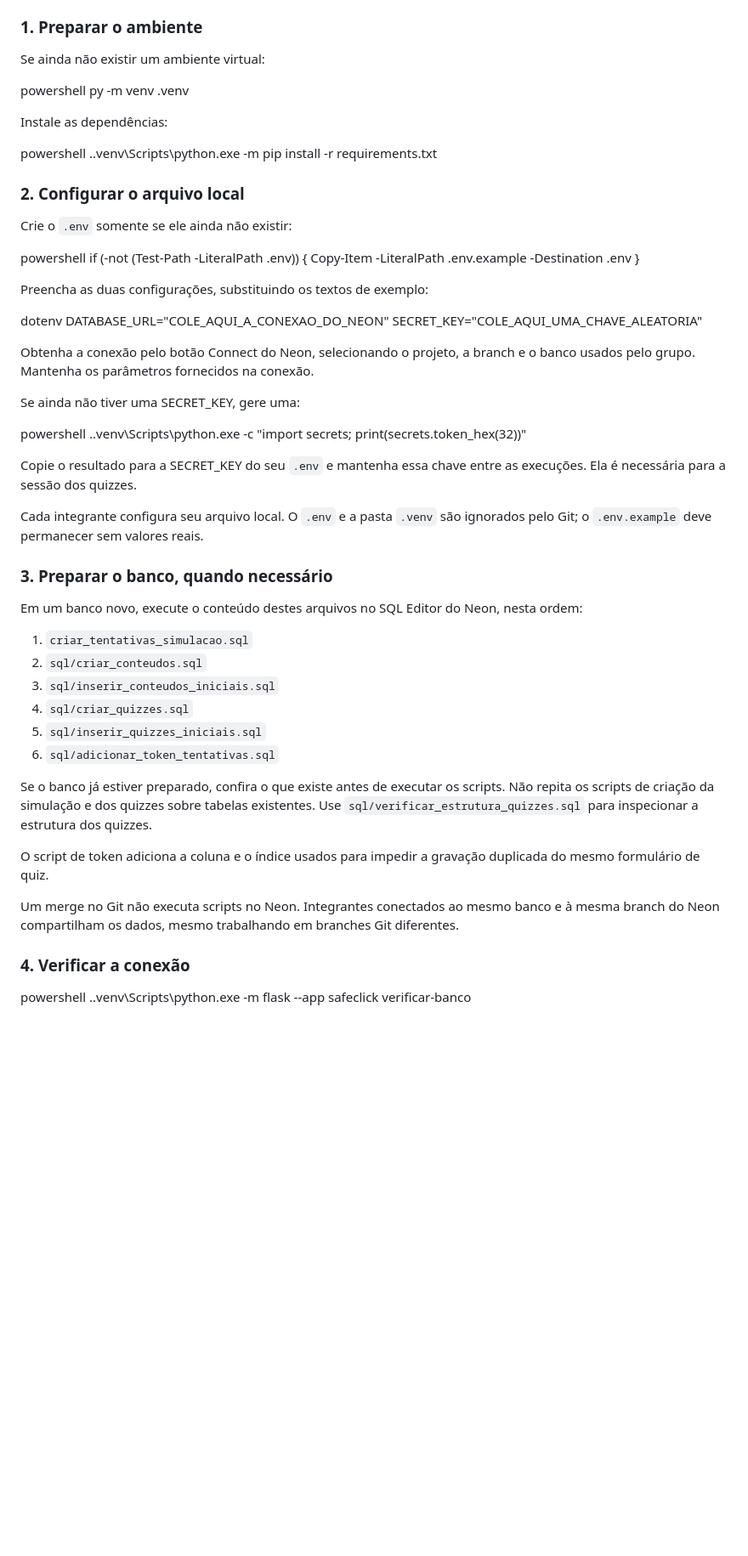
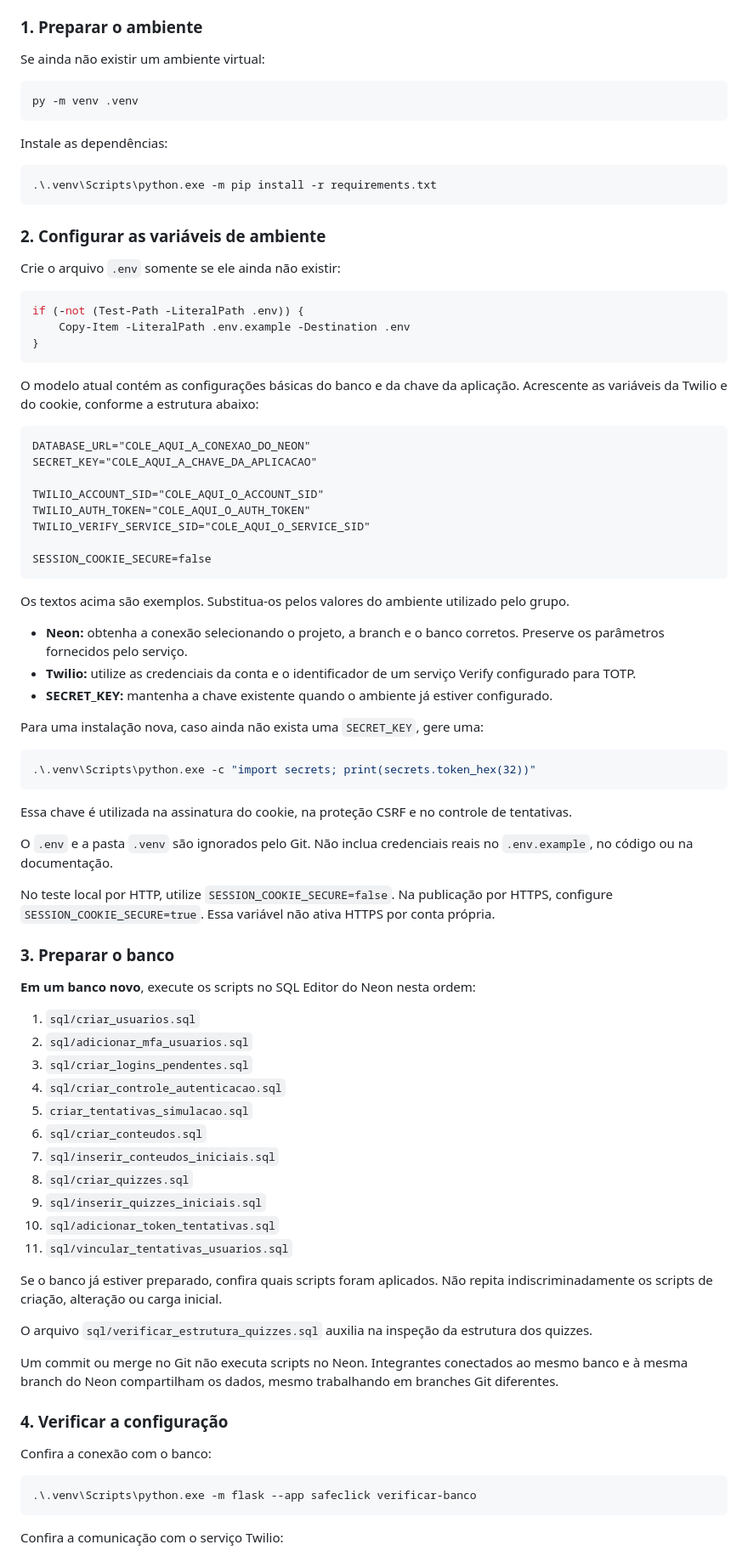
Before and after one commit to EduMafra10/SafeClick, a Markdown page: README.md, the part around one of its changes. Shown at 85% size. GitHub-like rendering; blank space fills up the shorter version.

````diff
--- a/README.md
+++ b/README.md
@@ -38,65 +62,86 @@ Abra o PowerShell na pasta principal do projeto, onde está o arquivo `requireme
 
 Se ainda não existir um ambiente virtual:
 
-powershell
+```powershell
 py -m venv .venv
-
+```
 
 Instale as dependências:
 
-powershell
+```powershell
 .\.venv\Scripts\python.exe -m pip install -r requirements.txt
+```
 
+### 2. Configurar as variáveis de ambiente
 
-### 2. Configurar o arquivo local
+Crie o arquivo `.env` somente se ele ainda não existir:
 
-Crie o `.env` somente se ele ainda não existir:
-
-powershell
+```powershell
 if (-not (Test-Path -LiteralPath .env)) {
     Copy-Item -LiteralPath .env.example -Destination .env
 }
+```
 
+O modelo atual contém as configurações básicas do banco e da chave da aplicação. Acrescente as variáveis da Twilio e do cookie, conforme a estrutura abaixo:
 
-Preencha as duas configurações, substituindo os textos de exemplo:
+```dotenv
+DATABASE_URL="COLE_AQUI_A_CONEXAO_DO_NEON"
+SECRET_KEY="COLE_AQUI_A_CHAVE_DA_APLICACAO"
 
-dotenv
-DATABASE_URL="COLE_AQUI_A_CONEXAO_DO_NEON"
-SECRET_KEY="COLE_AQUI_UMA_CHAVE_ALEATORIA"
+TWILIO_ACCOUNT_SID="COLE_AQUI_O_ACCOUNT_SID"
+TWILIO_AUTH_TOKEN="COLE_AQUI_O_AUTH_TOKEN"
+TWILIO_VERIFY_SERVICE_SID="COLE_AQUI_O_SERVICE_SID"
 
+SESSION_COOKIE_SECURE=false
+```
 
-Obtenha a conexão pelo botão Connect do Neon, selecionando o projeto, a branch e o banco usados pelo grupo. Mantenha os parâmetros fornecidos na conexão.
+Os textos acima são exemplos. Substitua-os pelos valores do ambiente utilizado pelo grupo.
 
-Se ainda não tiver uma SECRET_KEY, gere uma:
+- **Neon:** obtenha a conexão selecionando o projeto, a branch e o banco corretos. Preserve os parâmetros fornecidos pelo serviço.
+- **Twilio:** utilize as credenciais da conta e o identificador de um serviço Verify configurado para TOTP.
+- **SECRET_KEY:** mantenha a chave existente quando o ambiente já estiver configurado.
 
-powershell
+Para uma instalação nova, caso ainda não exista uma `SECRET_KEY`, gere uma:
+
+```powershell
 .\.venv\Scripts\python.exe -c "import secrets; print(secrets.token_hex(32))"
+```
 
+Essa chave é utilizada na assinatura do cookie, na proteção CSRF e no controle de tentativas.
 
-Copie o resultado para a SECRET_KEY do seu `.env` e mantenha essa chave entre as execuções. Ela é necessária para a sessão dos quizzes.
+O `.env` e a pasta `.venv` são ignorados pelo Git. Não inclua credenciais reais no `.env.example`, no código ou na documentação.
 
-Cada integrante configura seu arquivo local. O `.env` e a pasta `.venv` são ignorados pelo Git; o `.env.example` deve permanecer sem valores reais.
+No teste local por HTTP, utilize `SESSION_COOKIE_SECURE=false`. Na publicação por HTTPS, configure `SESSION_COOKIE_SECURE=true`. Essa variável não ativa HTTPS por conta própria.
 
-### 3. Preparar o banco, quando necessário
+### 3. Preparar o banco
 
-Em um banco novo, execute o conteúdo destes arquivos no SQL Editor do Neon, nesta ordem:
+**Em um banco novo**, execute os scripts no SQL Editor do Neon nesta ordem:
 
-1. `criar_tentativas_simulacao.sql`
-2. `sql/criar_conteudos.sql`
-3. `sql/inserir_conteudos_iniciais.sql`
-4. `sql/criar_quizzes.sql`
-5. `sql/inserir_quizzes_iniciais.sql`
-6. `sql/adicionar_token_tentativas.sql`
+1. `sql/criar_usuarios.sql`
+2. `sql/adicionar_mfa_usuarios.sql`
+3. `sql/criar_logins_pendentes.sql`
+4. `sql/criar_controle_autenticacao.sql`
+5. `criar_tentativas_simulacao.sql`
+6. `sql/criar_conteudos.sql`
+7. `sql/inserir_conteudos_iniciais.sql`
+8. `sql/criar_quizzes.sql`
+9. `sql/inserir_quizzes_iniciais.sql`
+10. `sql/adicionar_token_tentativas.sql`
+11. `sql/vincular_tentativas_usuarios.sql`
 
-Se o banco já estiver preparado, confira o que existe antes de executar os scripts. Não repita os scripts de criação da simulação e dos quizzes sobre tabelas existentes. Use `sql/verificar_estrutura_quizzes.sql` para inspecionar a estrutura dos quizzes.
+Se o banco já estiver preparado, confira quais scripts foram aplicados. Não repita indiscriminadamente os scripts de criação, alteração ou carga inicial.
 
-O script de token adiciona a coluna e o índice usados para impedir a gravação duplicada do mesmo formulário de quiz.
+O arquivo `sql/verificar_estrutura_quizzes.sql` auxilia na inspeção da estrutura dos quizzes.
 
-Um merge no Git não executa scripts no Neon. Integrantes conectados ao mesmo banco e à mesma branch do Neon compartilham os dados, mesmo trabalhando em branches Git diferentes.
+Um commit ou merge no Git não executa scripts no Neon. Integrantes conectados ao mesmo banco e à mesma branch do Neon compartilham os dados, mesmo trabalhando em branches Git diferentes.
 
-### 4. Verificar a conexão
+### 4. Verificar a configuração
 
-powershell
+Confira a conexão com o banco:
+
+```powershell
 .\.venv\Scripts\python.exe -m flask --app safeclick verificar-banco
+```
 
+Confira a comunicação com o serviço Twilio:
 
````
Also changed, not shown: other parts of README.md (+154 -45 lines).
